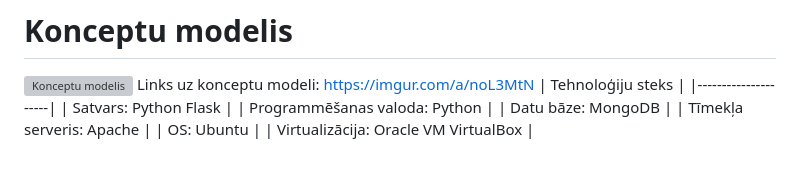
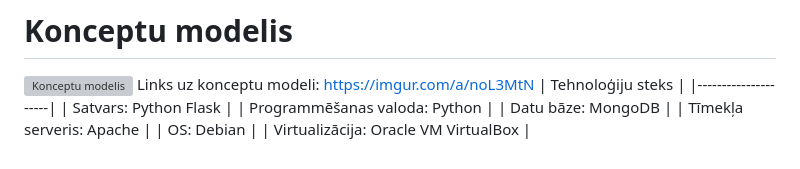
Before and after one commit to valters221rdb215/edienkarte, a Markdown page: SabalansetaEdienkarte.md, the part around the change. Drawn GitHub-style; grey boxes are pictures that could not be loaded.

```diff
--- a/SabalansetaEdienkarte.md
+++ b/SabalansetaEdienkarte.md
@@ -17,5 +17,5 @@ Links uz konceptu modeli: https://imgur.com/a/noL3MtN
 | Programmēšanas valoda: Python |
 | Datu bāze: MongoDB |
 | Tīmekļa serveris: Apache |
-| OS: Ubuntu |
+| OS: Debian |
 | Virtualizācija: Oracle VM VirtualBox |
```
